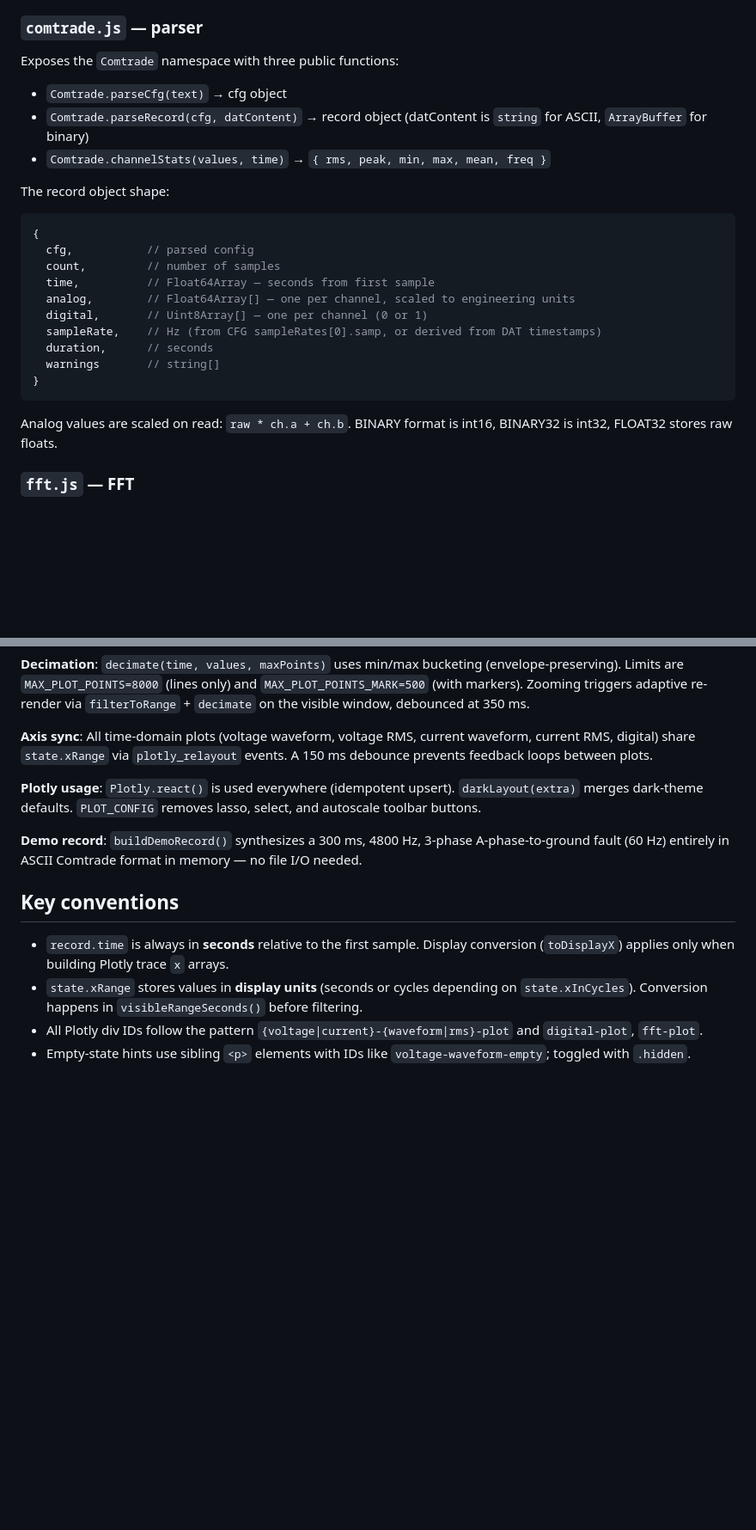
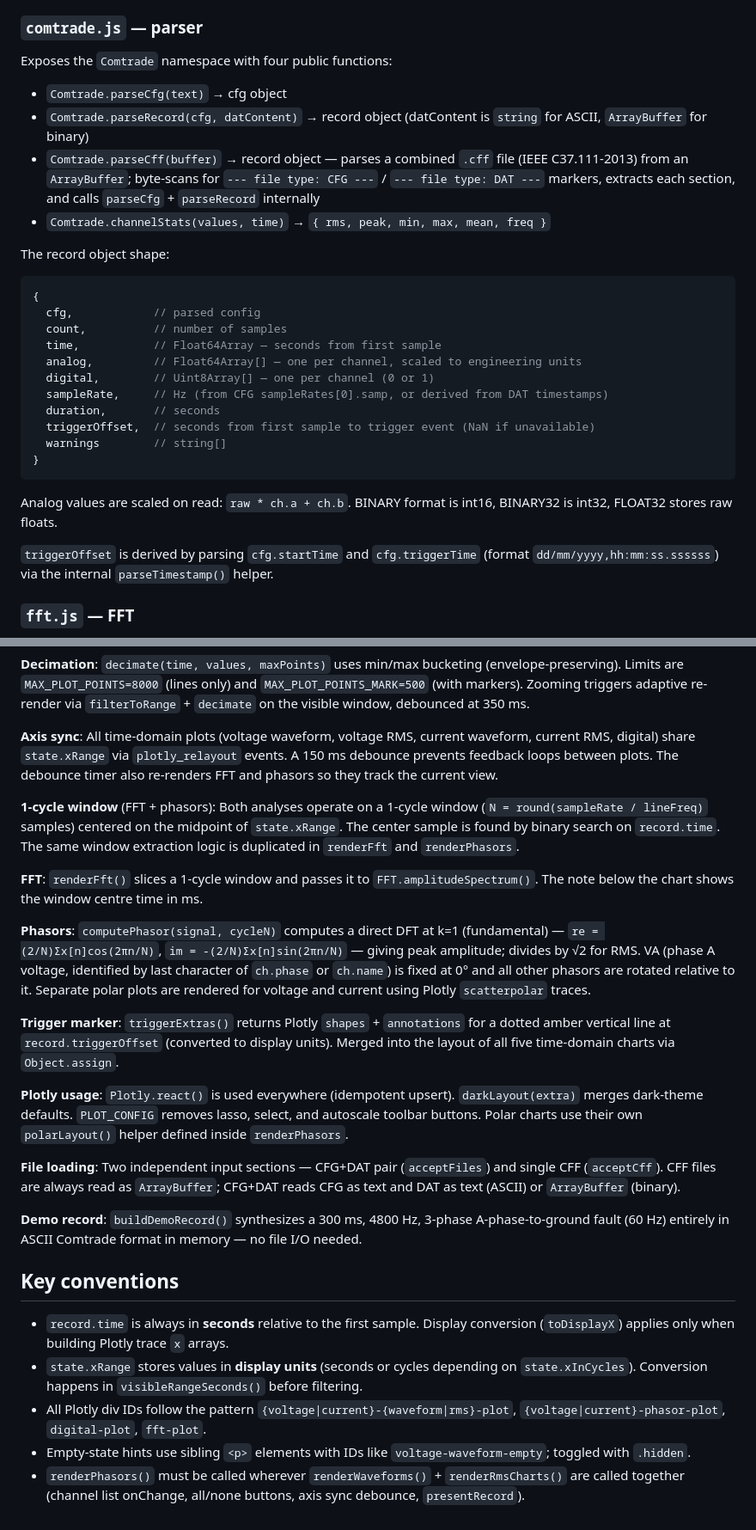
Before and after one commit to alexanderchia/comtrade-analyzer, a Markdown page: CLAUDE.md, 2 parts joined by grey strips. Shown at 86% size. Rendered like a GitHub page; blank space fills up the shorter version.

Commit message:
Update CLAUDE.md to reflect CFF, phasors, FFT window, and trigger marker
Co-Authored-By: Claude Sonnet 4.6 <noreply@anthropic.com>

````diff
--- a/CLAUDE.md
+++ b/CLAUDE.md
@@ -22,27 +22,31 @@ This is a zero-dependency, single-page browser app. Script load order in `index.
 
 ### `comtrade.js` — parser
 
-Exposes the `Comtrade` namespace with three public functions:
+Exposes the `Comtrade` namespace with four public functions:
 
 - `Comtrade.parseCfg(text)` → cfg object
 - `Comtrade.parseRecord(cfg, datContent)` → record object (datContent is `string` for ASCII, `ArrayBuffer` for binary)
+- `Comtrade.parseCff(buffer)` → record object — parses a combined `.cff` file (IEEE C37.111-2013) from an `ArrayBuffer`; byte-scans for `--- file type: CFG ---` / `--- file type: DAT ---` markers, extracts each section, and calls `parseCfg` + `parseRecord` internally
 - `Comtrade.channelStats(values, time)` → `{ rms, peak, min, max, mean, freq }`
 
 The record object shape:
 ```js
 {
-  cfg,           // parsed config
-  count,         // number of samples
-  time,          // Float64Array — seconds from first sample
-  analog,        // Float64Array[] — one per channel, scaled to engineering units
-  digital,       // Uint8Array[] — one per channel (0 or 1)
-  sampleRate,    // Hz (from CFG sampleRates[0].samp, or derived from DAT timestamps)
-  duration,      // seconds
-  warnings       // string[]
+  cfg,            // parsed config
+  count,          // number of samples
+  time,           // Float64Array — seconds from first sample
+  analog,         // Float64Array[] — one per channel, scaled to engineering units
+  digital,        // Uint8Array[] — one per channel (0 or 1)
+  sampleRate,     // Hz (from CFG sampleRates[0].samp, or derived from DAT timestamps)
+  duration,       // seconds
+  triggerOffset,  // seconds from first sample to trigger event (NaN if unavailable)
+  warnings        // string[]
 }
 ```
 
 Analog values are scaled on read: `raw * ch.a + ch.b`. BINARY format is int16, BINARY32 is int32, FLOAT32 stores raw floats.
+
+`triggerOffset` is derived by parsing `cfg.startTime` and `cfg.triggerTime` (format `dd/mm/yyyy,hh:mm:ss.ssssss`) via the internal `parseTimestamp()` helper.
 
 ### `fft.js` — FFT
 
@@ -71,9 +75,19 @@ const state = {
 
 **Decimation**: `decimate(time, values, maxPoints)` uses min/max bucketing (envelope-preserving). Limits are `MAX_PLOT_POINTS=8000` (lines only) and `MAX_PLOT_POINTS_MARK=500` (with markers). Zooming triggers adaptive re-render via `filterToRange` + `decimate` on the visible window, debounced at 350 ms.
 
-**Axis sync**: All time-domain plots (voltage waveform, voltage RMS, current waveform, current RMS, digital) share `state.xRange` via `plotly_relayout` events. A 150 ms debounce prevents feedback loops between plots.
+**Axis sync**: All time-domain plots (voltage waveform, voltage RMS, current waveform, current RMS, digital) share `state.xRange` via `plotly_relayout` events. A 150 ms debounce prevents feedback loops between plots. The debounce timer also re-renders FFT and phasors so they track the current view.
 
-**Plotly usage**: `Plotly.react()` is used everywhere (idempotent upsert). `darkLayout(extra)` merges dark-theme defaults. `PLOT_CONFIG` removes lasso, select, and autoscale toolbar buttons.
+**1-cycle window** (FFT + phasors): Both analyses operate on a 1-cycle window (`N = round(sampleRate / lineFreq)` samples) centered on the midpoint of `state.xRange`. The center sample is found by binary search on `record.time`. The same window extraction logic is duplicated in `renderFft` and `renderPhasors`.
+
+**FFT**: `renderFft()` slices a 1-cycle window and passes it to `FFT.amplitudeSpectrum()`. The note below the chart shows the window centre time in ms.
+
+**Phasors**: `computePhasor(signal, cycleN)` computes a direct DFT at k=1 (fundamental) — `re = (2/N)Σx[n]cos(2πn/N)`, `im = -(2/N)Σx[n]sin(2πn/N)` — giving peak amplitude; divides by √2 for RMS. VA (phase A voltage, identified by last character of `ch.phase` or `ch.name`) is fixed at 0° and all other phasors are rotated relative to it. Separate polar plots are rendered for voltage and current using Plotly `scatterpolar` traces.
+
+**Trigger marker**: `triggerExtras()` returns Plotly `shapes` + `annotations` for a dotted amber vertical line at `record.triggerOffset` (converted to display units). Merged into the layout of all five time-domain charts via `Object.assign`.
+
+**Plotly usage**: `Plotly.react()` is used everywhere (idempotent upsert). `darkLayout(extra)` merges dark-theme defaults. `PLOT_CONFIG` removes lasso, select, and autoscale toolbar buttons. Polar charts use their own `polarLayout()` helper defined inside `renderPhasors`.
+
+**File loading**: Two independent input sections — CFG+DAT pair (`acceptFiles`) and single CFF (`acceptCff`). CFF files are always read as `ArrayBuffer`; CFG+DAT reads CFG as text and DAT as text (ASCII) or `ArrayBuffer` (binary).
 
 **Demo record**: `buildDemoRecord()` synthesizes a 300 ms, 4800 Hz, 3-phase A-phase-to-ground fault (60 Hz) entirely in ASCII Comtrade format in memory — no file I/O needed.
 
@@ -81,5 +95,6 @@ const state = {
 
 - `record.time` is always in **seconds** relative to the first sample. Display conversion (`toDisplayX`) applies only when building Plotly trace `x` arrays.
 - `state.xRange` stores values in **display units** (seconds or cycles depending on `state.xInCycles`). Conversion happens in `visibleRangeSeconds()` before filtering.
-- All Plotly div IDs follow the pattern `{voltage|current}-{waveform|rms}-plot` and `digital-plot`, `fft-plot`.
+- All Plotly div IDs follow the pattern `{voltage|current}-{waveform|rms}-plot`, `{voltage|current}-phasor-plot`, `digital-plot`, `fft-plot`.
 - Empty-state hints use sibling `<p>` elements with IDs like `voltage-waveform-empty`; toggled with `.hidden`.
+- `renderPhasors()` must be called wherever `renderWaveforms()` + `renderRmsCharts()` are called together (channel list onChange, all/none buttons, axis sync debounce, `presentRecord`).
````
